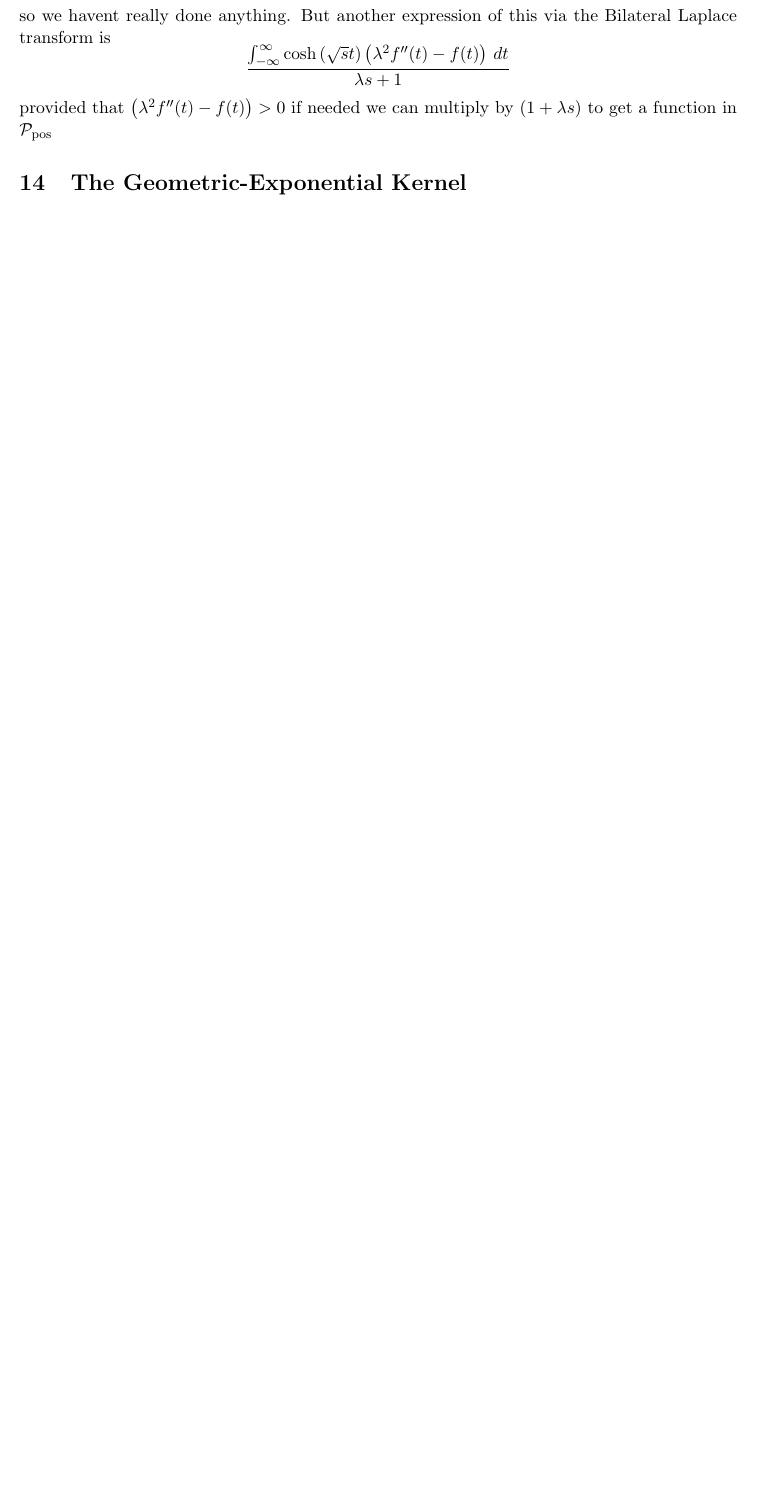
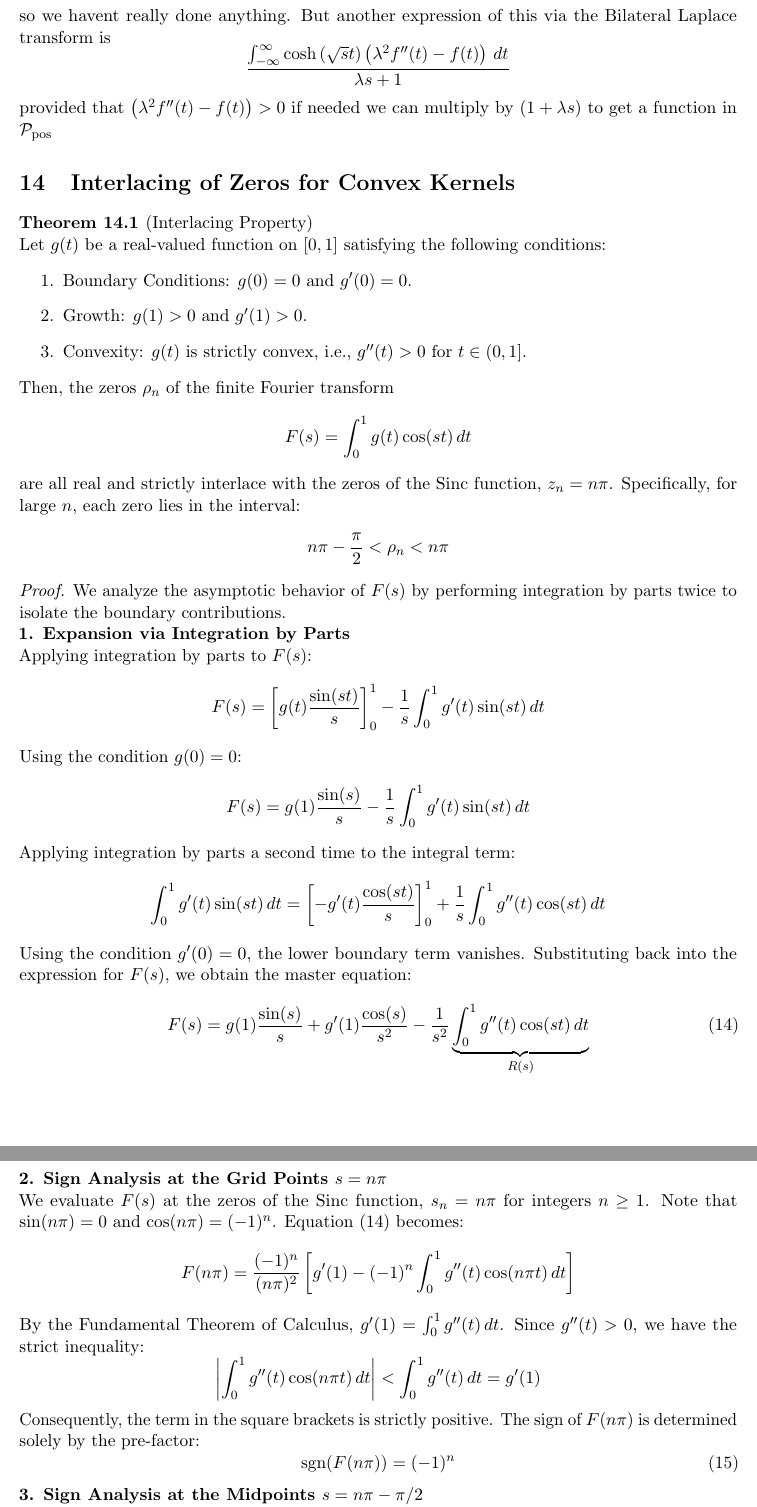
Before and after one commit to aronp/CMST, a LaTeX paper (theory/cmst.tex): part of page 22 of 23 before the commit and two parts of pages 22 and 23 of 25 after it, the two joined at a grey line, cut so that both start at the same text, the shorter picture padded with empty space. Compiled offline with pdfLaTeX.

Commit message:
General Log convexity

```diff
--- a/theory/cmst.tex
+++ b/theory/cmst.tex
@@ -1410,4 +1400,51 @@ provided that $\left(\lambda^2  f''(t)-f(t)\right) > 0$
 if needed we can multiply by $(1 + \lambda s)$ to get a function in $\mathcal{P}_{\mathrm{pos}}$
 \end{lemma}
 
-\section{The Geometric-Exponential Kernel}
+
+
+\section{Interlacing of Zeros for Convex Kernels}
+
+\begin{theorem}[Interlacing Property]
+Let $g(t)$ be a real-valued function on $[0,1]$ satisfying the following conditions:
+\begin{enumerate}
+    \item Boundary Conditions: $g(0) = 0$ and $g'(0) = 0$.
+    \item Growth: $g(1) > 0$ and $g'(1) > 0$.
+    \item Convexity: $g(t)$ is strictly convex, i.e., $g''(t) > 0$ for $t \in (0,1]$.
+\end{enumerate}
+Then, the zeros $\rho_n$ of the finite Fourier transform
+$$ F(s) = \int_0^1 g(t) \cos(st) \, dt $$
+are all real and strictly interlace with the zeros of the Sinc function, $z_n = n\pi$. Specifically, for large $n$, each zero lies in the interval:
+$$ n\pi - \frac{\pi}{2} < \rho_n < n\pi $$
+\end{theorem}
+
+\begin{proof}
+We analyze the asymptotic behavior of $F(s)$ by performing integration by parts twice to isolate the boundary contributions.
+
+\noindent \textbf{1. Expansion via Integration by Parts} \\
+Applying integration by parts to $F(s)$:
+$$ F(s) = \left[ g(t) \frac{\sin(st)}{s} \right]_0^1 - \frac{1}{s} \int_0^1 g'(t) \sin(st) \, dt $$
+Using the condition $g(0)=0$:
+$$ F(s) = g(1)\frac{\sin(s)}{s} - \frac{1}{s} \int_0^1 g'(t) \sin(st) \, dt $$
+Applying integration by parts a second time to the integral term:
+$$ \int_0^1 g'(t) \sin(st) \, dt = \left[ -g'(t) \frac{\cos(st)}{s} \right]_0^1 + \frac{1}{s} \int_0^1 g''(t) \cos(st) \, dt $$
+Using the condition $g'(0)=0$, the lower boundary term vanishes. Substituting back into the expression for $F(s)$, we obtain the master equation:
+\begin{equation}
+F(s) = g(1)\frac{\sin(s)}{s} + g'(1)\frac{\cos(s)}{s^2} - \frac{1}{s^2} \underbrace{\int_0^1 g''(t) \cos(st) \, dt}_{R(s)}
+\label{eq:master}
+\end{equation}
+
+\noindent \textbf{2. Sign Analysis at the Grid Points $s = n\pi$} \\
+We evaluate $F(s)$ at the zeros of the Sinc function, $s_n = n\pi$ for integers $n \ge 1$.
+Note that $\sin(n\pi) = 0$ and $\cos(n\pi) = (-1)^n$. Equation (\ref{eq:master}) becomes:
+$$ F(n\pi) = \frac{(-1)^n}{(n\pi)^2} \left[ g'(1) - (-1)^n \int_0^1 g''(t) \cos(n\pi t) \, dt \right] $$
+By the Fundamental Theorem of Calculus, $g'(1) = \int_0^1 g''(t) \, dt$. Since $g''(t) > 0$, we have the strict inequality:
+$$ \left| \int_0^1 g''(t) \cos(n\pi t) \, dt \right| < \int_0^1 g''(t) \, dt = g'(1) $$
+Consequently, the term in the square brackets is strictly positive. The sign of $F(n\pi)$ is determined solely by the pre-factor:
+\begin{equation}
+\text{sgn}(F(n\pi)) = (-1)^n
+\end{equation}
+
+\noindent \textbf{3. Sign Analysis at the Midpoints $s = n\pi - \pi/2$} \\
+Let $s^* = n\pi - \frac{\pi}{2}$. At this point, $\cos(s^*) = 0$ and $\sin(s^*) = (-1)^{n+1}$.
+Using the first-order expansion of $F(s)$:
+$$ F(s^*) = \frac{(-1)^{n+1}}{s^*} \left[ g(1) - (-1)^{n+1} \int_0^1 g'(t) \sin(s^* t) \, dt \right] $$
```
Also changed, not shown: theory/cmst.pdf, theory/cmst.tex (45 more changed lines).
